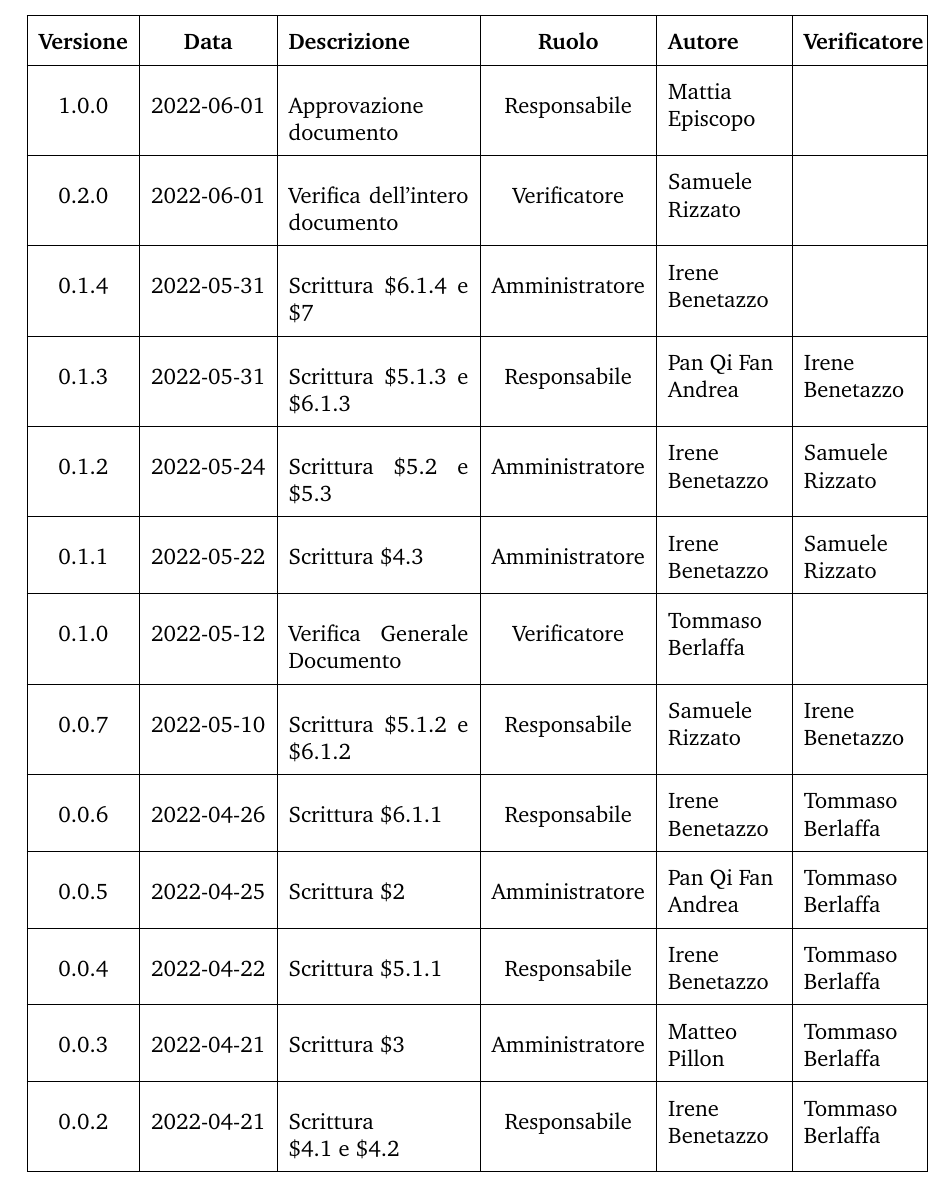
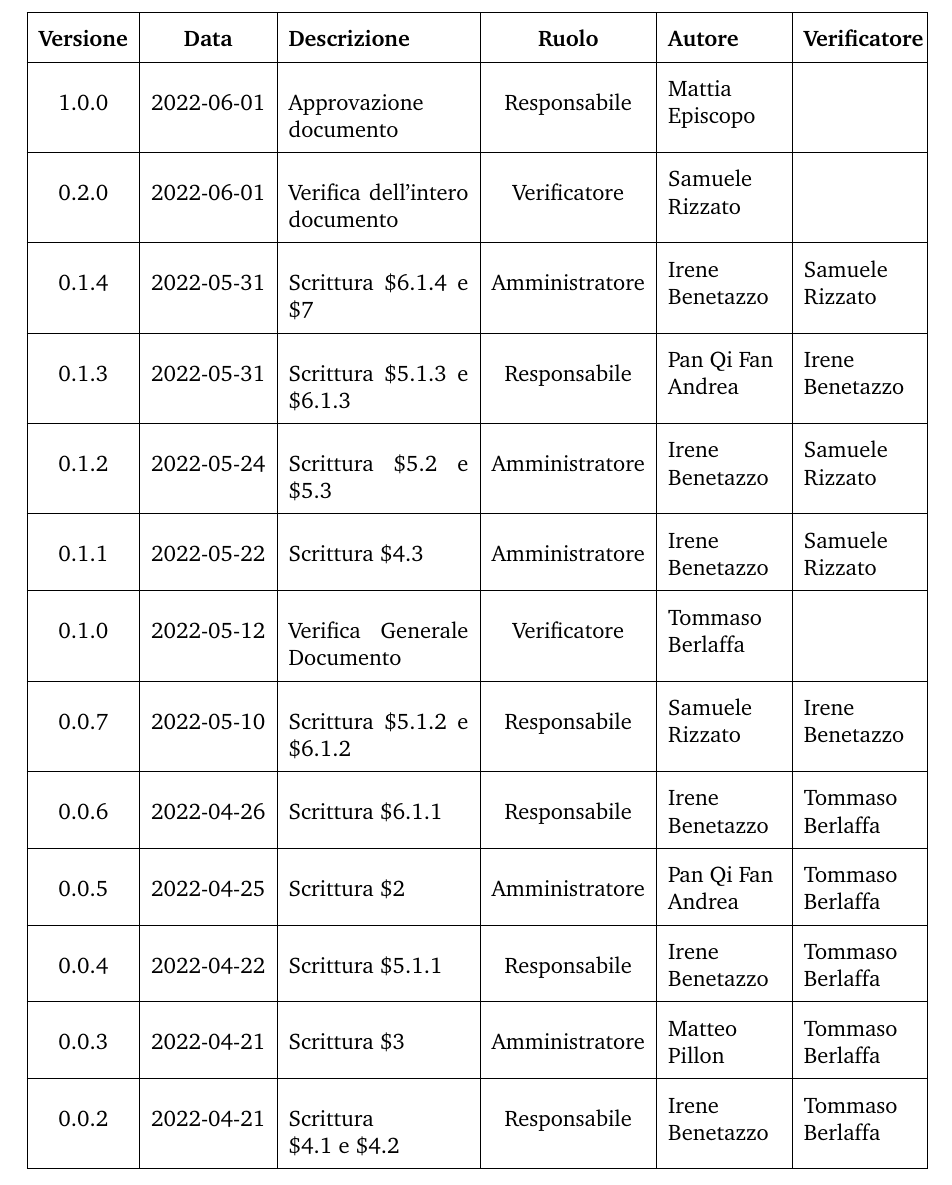
Before and after one commit to SwevenTeam/Documentazione, a LaTeX document (configuration.tex, which reads section/02_diario_modifiche.tex): part of page 2 of 44, cut so that both start at the same text. Compiled offline with pdfLaTeX.

Commit message:
fix diario delle modifiche

```diff
--- a/section/02_diario_modifiche.tex
+++ b/section/02_diario_modifiche.tex
@@ -9,7 +9,7 @@
 	\hline
 	0.2.0 & 2022-06-01 & Verifica dell'intero documento & Verificatore & Samuele \newline Rizzato & \\
 	\hline
-	0.1.4 & 2022-05-31 & Scrittura \$6.1.4 e \$7 & Amministratore & Irene \newline Benetazzo & \\
+	0.1.4 & 2022-05-31 & Scrittura \$6.1.4 e \$7 & Amministratore & Irene \newline Benetazzo & Samuele \newline Rizzato\\
 	\hline
 	0.1.3 & 2022-05-31 & Scrittura \$5.1.3 e \$6.1.3 & Responsabile & Pan Qi Fan \newline Andrea & Irene \newline Benetazzo \\
 	\hline
```
Also changed, not shown: PianoDiProgetto.pdf.
